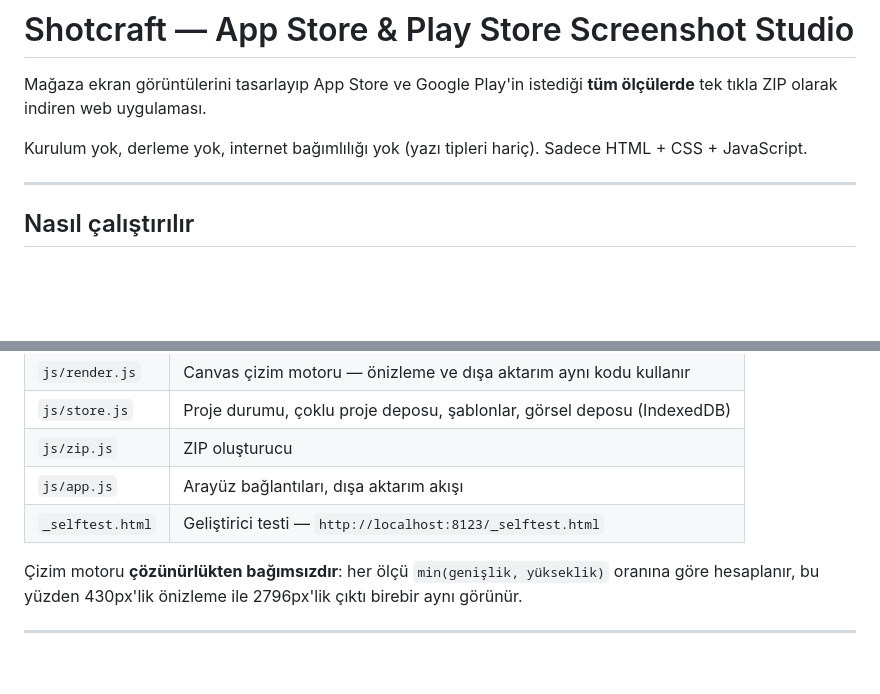
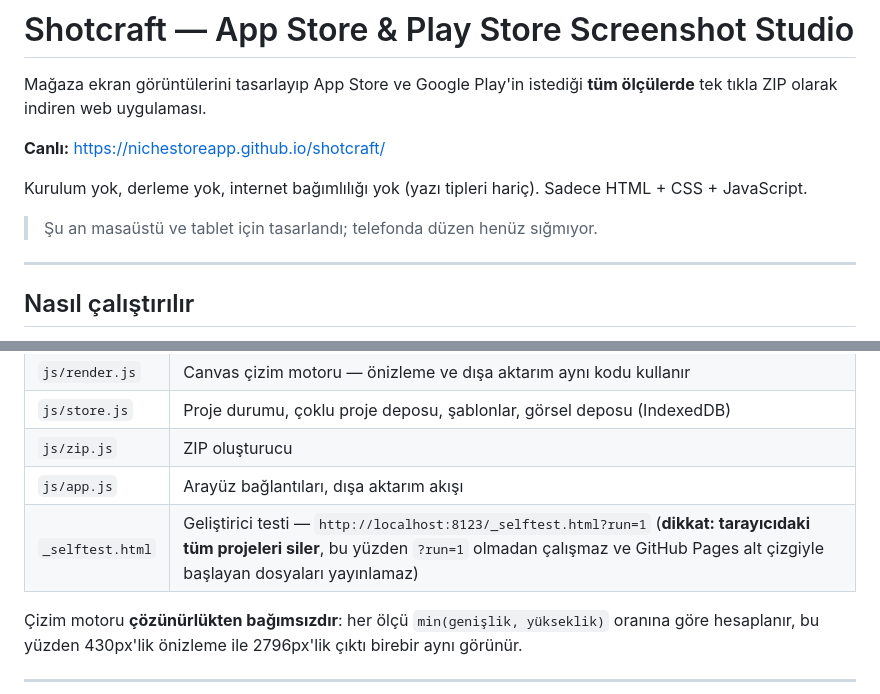
Before and after one commit to nichestoreapp/shotcraft, a Markdown page: README.md, 2 parts joined by grey strips. Rendered like a GitHub page; blank space fills up the shorter version.

Commit message:
Add the live GitHub Pages link and note the self-test guard
Co-Authored-By: Claude Opus 5 <noreply@anthropic.com>

```diff
--- a/README.md
+++ b/README.md
@@ -2,7 +2,11 @@
 
 Mağaza ekran görüntülerini tasarlayıp App Store ve Google Play'in istediği **tüm ölçülerde** tek tıkla ZIP olarak indiren web uygulaması.
 
+**Canlı:** https://nichestoreapp.github.io/shotcraft/
+
 Kurulum yok, derleme yok, internet bağımlılığı yok (yazı tipleri hariç). Sadece HTML + CSS + JavaScript.
+
+> Şu an masaüstü ve tablet için tasarlandı; telefonda düzen henüz sığmıyor.
 
 ---
 
@@ -125,7 +129,7 @@ Tüm işlem kullanıcının tarayıcısında olur; sunucu maliyeti yok, görsell
 | `js/store.js` | Proje durumu, çoklu proje deposu, şablonlar, görsel deposu (IndexedDB) |
 | `js/zip.js` | ZIP oluşturucu |
 | `js/app.js` | Arayüz bağlantıları, dışa aktarım akışı |
-| `_selftest.html` | Geliştirici testi — `http://localhost:8123/_selftest.html` |
+| `_selftest.html` | Geliştirici testi — `http://localhost:8123/_selftest.html?run=1` (**dikkat: tarayıcıdaki tüm projeleri siler**, bu yüzden `?run=1` olmadan çalışmaz ve GitHub Pages alt çizgiyle başlayan dosyaları yayınlamaz) |
 
 Çizim motoru **çözünürlükten bağımsızdır**: her ölçü `min(genişlik, yükseklik)` oranına göre hesaplanır, bu yüzden 430px'lik önizleme ile 2796px'lik çıktı birebir aynı görünür.
 
```
